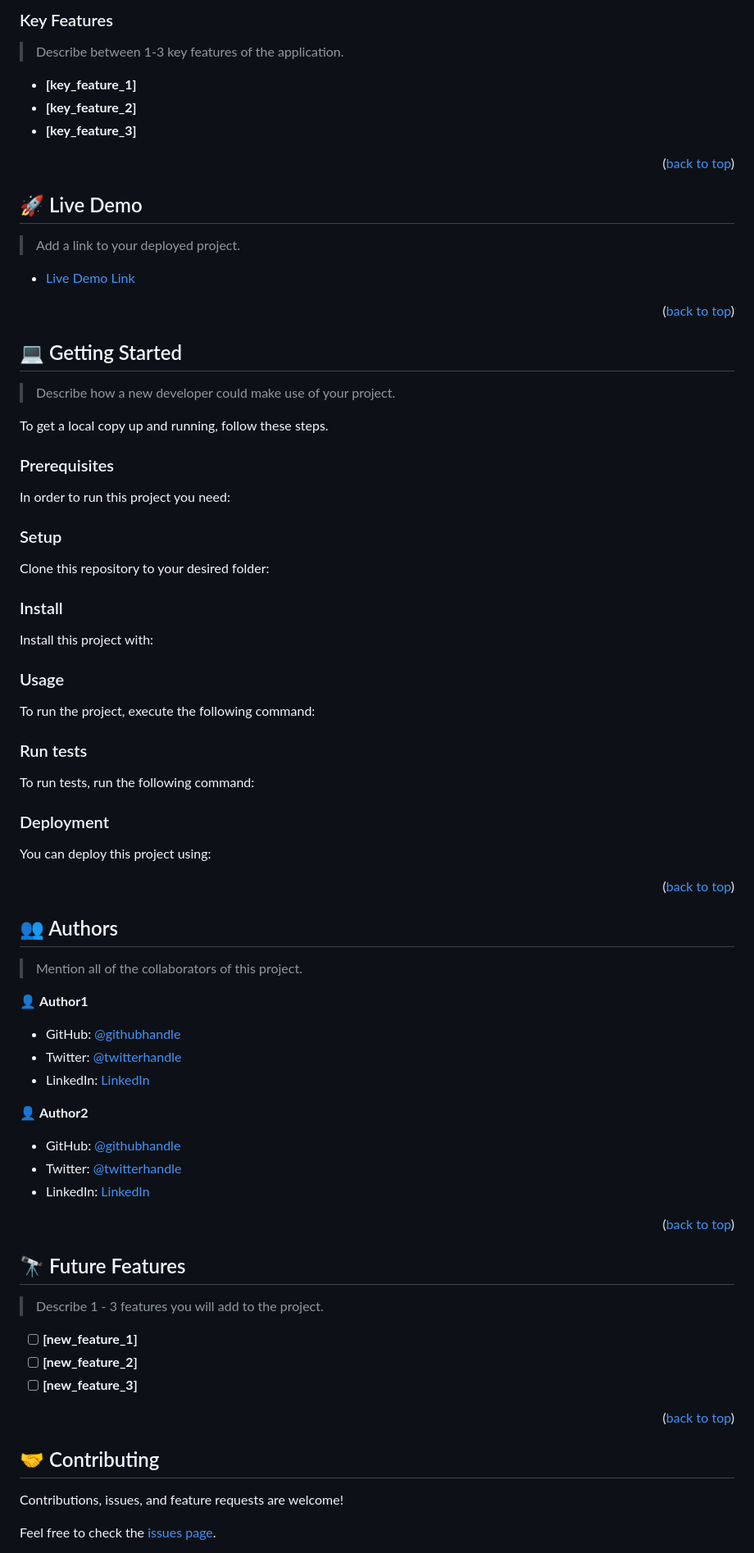
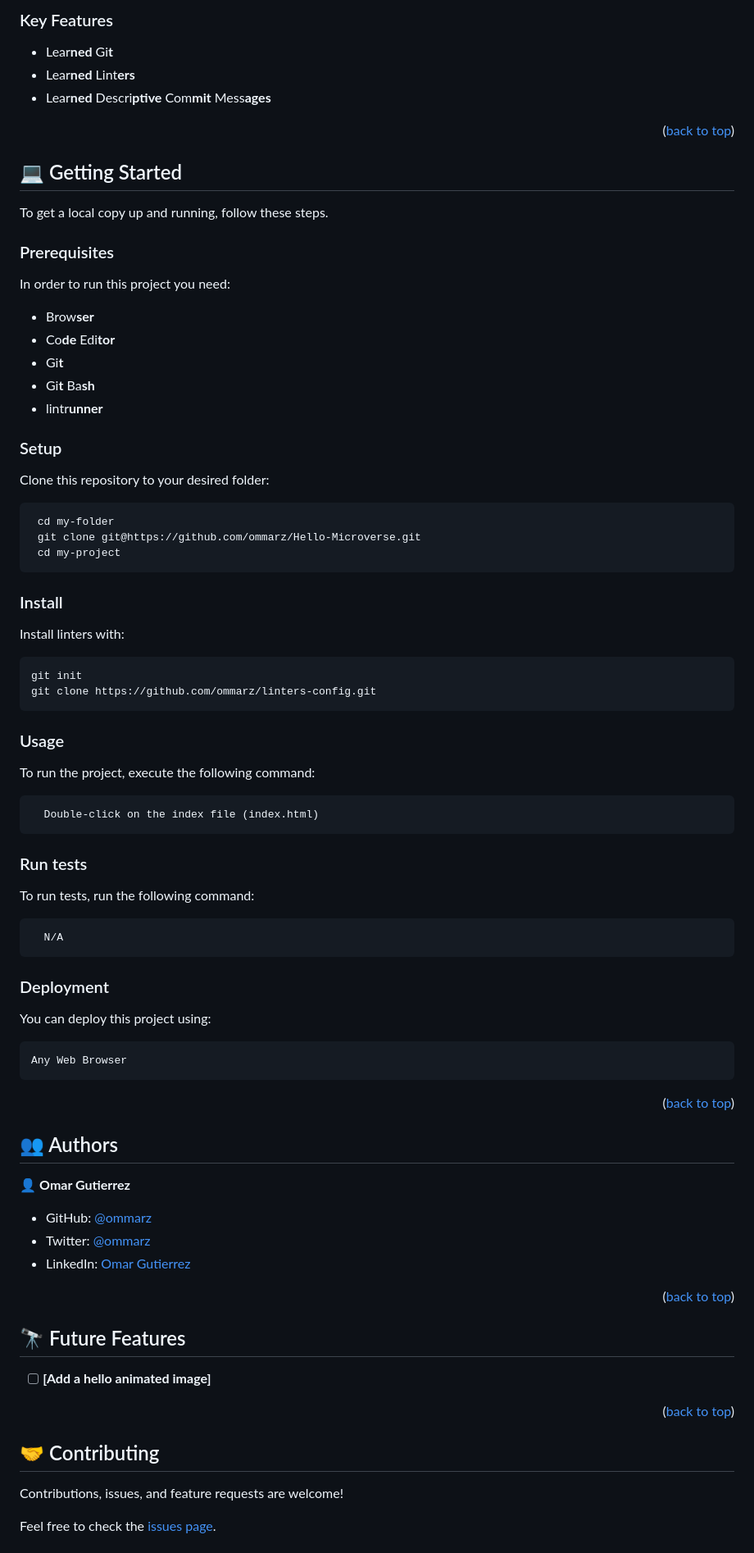
Before and after one commit to ommarz/HelloMicroverse, a Markdown page: README.md, the part around one of its changes. Shown at 82% size. GitHub-like rendering.

Commit message:
[Fix] [README.md]
Customize project information

````diff
--- a/README.md
+++ b/README.md
@@ -98,37 +50,30 @@ For more information on the importance of a professional README for your reposit
 
 <!-- Features -->
 
-### Key Features <a name="key-features"></a>
+### Key Features
 
-> Describe between 1-3 key features of the application.
-
-- **[key_feature_1]**
-- **[key_feature_2]**
-- **[key_feature_3]**
+* Lear**ned** Gi**t**
+* Lear**ned** Lint**ers**
+* Lear**ned** Descri**ptive** Com**mit** Mess**ages**
 
 <p align="right">(<a href="#readme-top">back to top</a>)</p>
 
-<!-- LIVE DEMO -->
-
-## 🚀 Live Demo <a name="live-demo"></a>
-
-> Add a link to your deployed project.
-
-- [Live Demo Link](https://google.com)
-
-<p align="right">(<a href="#readme-top">back to top</a>)</p>
 
 <!-- GETTING STARTED -->
 
-## 💻 Getting Started <a name="getting-started"></a>
-
-> Describe how a new developer could make use of your project.
+## 💻 Getting Started
 
 To get a local copy up and running, follow these steps.
 
 ### Prerequisites
 
 In order to run this project you need:
+
+* Brow**ser**
+* Co**de** Edi**tor**
+* Gi**t**
+* Gi**t** Ba**sh**
+* lintr**unner**
 
 <!--
 Example command:
@@ -142,101 +87,74 @@ Example command:
 
 Clone this repository to your desired folder:
 
-<!--
-Example commands:
-
 ```sh
-  cd my-folder
-  git clone git@github.com:myaccount/my-project.git
+ cd my-folder
+ git clone git@https://github.com/ommarz/Hello-Microverse.git
+ cd my-project
 ```
---->
 
 ### Install
 
-Install this project with:
-
-<!--
-Example command:
+Install linters with:
 
 ```sh
-  cd my-project
-  gem install
+git init
+git clone https://github.com/ommarz/linters-config.git
 ```
---->
 
 ### Usage
 
 To run the project, execute the following command:
 
-<!--
-Example command:
 
 ```sh
-  rails server
+  Double-click on the index file (index.html)
 ```
---->
 
 ### Run tests
 
 To run tests, run the following command:
 
-<!--
-Example command:
 
 ```sh
-  bin/rails test test/models/article_test.rb
+  N/A
 ```
---->
 
 ### Deployment
 
 You can deploy this project using:
 
-<!--
-Example:
 
 ```sh
+Any Web Browser
+```
 
-```
- -->
 
 <p align="right">(<a href="#readme-top">back to top</a>)</p>
 
 <!-- AUTHORS -->
 
-## 👥 Authors <a name="authors"></a>
+## 👥 Authors
 
-> Mention all of the collaborators of this project.
+👤 **Omar Gutierrez**
 
-👤 **Author1**
-
-- GitHub: [@githubhandle](https://github.com/githubhandle)
-- Twitter: [@twitterhandle](https://twitter.com/twitterhandle)
-- LinkedIn: [LinkedIn](https://linkedin.com/in/linkedinhandle)
-
-👤 **Author2**
-
-- GitHub: [@githubhandle](https://github.com/githubhandle)
-- Twitter: [@twitterhandle](https://twitter.com/twitterhandle)
-- LinkedIn: [LinkedIn](https://linkedin.com/in/linkedinhandle)
+- GitHub: [@ommarz](https://github.com/ommarz)
+- Twitter: [@ommarz](https://twitter.com/ommarz)
+- LinkedIn: [Omar Gutierrez](https://linkedin.com/in/ommarz/)
 
 <p align="right">(<a href="#readme-top">back to top</a>)</p>
 
 <!-- FUTURE FEATURES -->
 
-## 🔭 Future Features <a name="future-features"></a>
+## 🔭 Future Features
 
-> Describe 1 - 3 features you will add to the project.
-
-- [ ] **[new_feature_1]**
-- [ ] **[new_feature_2]**
-- [ ] **[new_feature_3]**
+- [ ] **[Add a hello animated image]**
 
 <p align="right">(<a href="#readme-top">back to top</a>)</p>
 
 <!-- CONTRIBUTING -->
 
-## 🤝 Contributing <a name="contributing"></a>
+## 🤝 Contributing
 
 Contributions, issues, and feature requests are welcome!
 
````
Also changed, not shown: other parts of README.md (+16 -72 lines).
